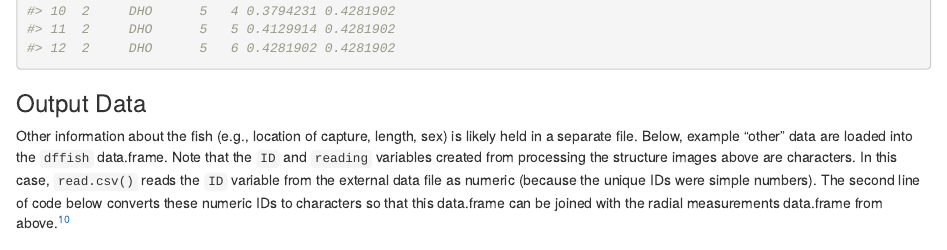
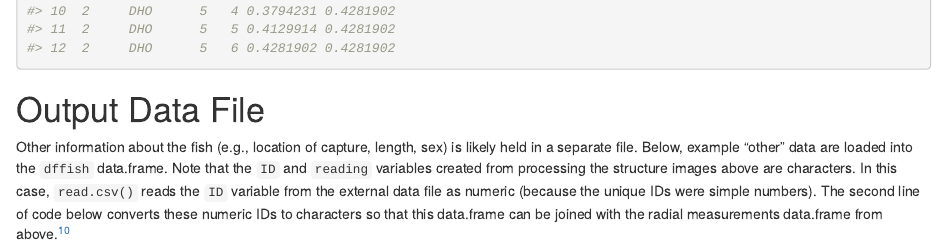
Before and after one commit to fishR-Core-Team/RFishBC, an R Markdown document (vignettes/MeasureRadii/collectRadiiData.Rmd): the page in a window 1100 px wide, from 5440 px down. Rendered offline with R 4.5, knitr and Pandoc, with nearby package versions; drawn as R Markdown's standard HTML page in place of the format the file asks for; some code elsewhere in the file could not run offline.

Commit message:
Slight modification to collecting data vignette

````diff
--- a/vignettes/MeasureRadii/collectRadiiData.Rmd
+++ b/vignettes/MeasureRadii/collectRadiiData.Rmd
@@ -183,7 +183,7 @@ Finally, the data in these two files are combined and stored in `dfrad`.
 ( dfrad <- combineData(fns2) )
 ```
 
-### Output Data
+# Output Data File
 Other information about the fish (e.g., location of capture, length, sex) is likely held in a separate file. Below, example "other" data are loaded into the `dffish` data.frame. Note that the `ID` and `reading` variables created from processing the structure images above are characters. In this case, `read.csv()` reads the `ID` variable from the external data file as numeric (because the unique IDs were simple numbers). The second line of code below converts these numeric IDs to characters so that this data.frame can be joined with the radial measurements data.frame from above.[^wrongtypesinjoin]
 ```{r}
 dffish <- read.csv("FishData.csv",stringsAsFactors=FALSE) %>%
````
Also changed, not shown: 2 other files.
